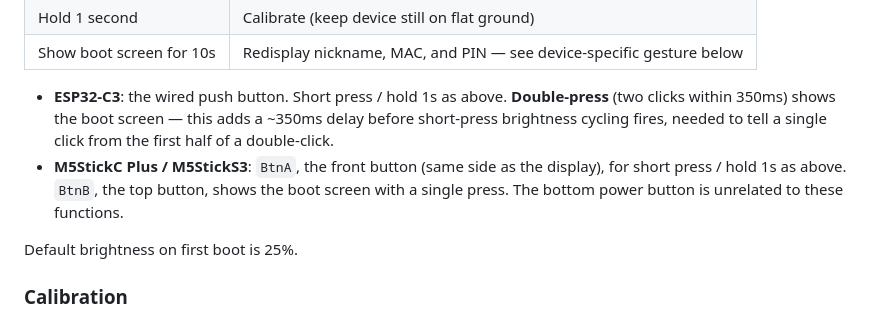
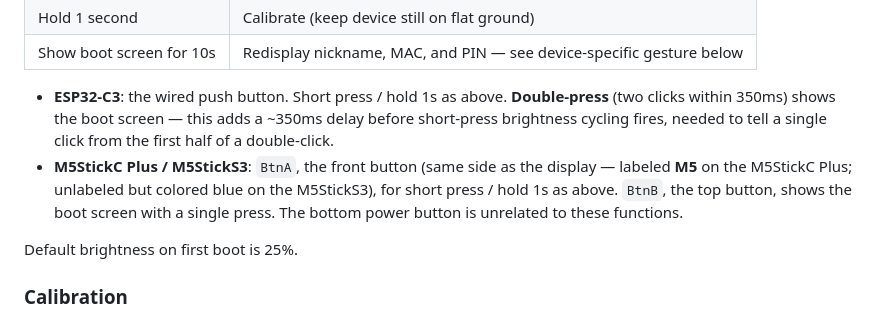
Before and after one commit to tophe75/inclinocar, a Markdown page: README.md, the part around the change. Rendered like a GitHub page.

Commit message:
docs: note BtnA's physical markings on each M5 device
Labeled "M5" on the M5StickC Plus; unlabeled but blue on the M5StickS3.

Co-Authored-By: Claude Sonnet 5 <noreply@anthropic.com>

```diff
--- a/README.md
+++ b/README.md
@@ -135,7 +135,7 @@ You can redisplay this screen at any time for 10 seconds — handy for reading t
 | Show boot screen for 10s | Redisplay nickname, MAC, and PIN — see device-specific gesture below |
 
 - **ESP32-C3**: the wired push button. Short press / hold 1s as above. **Double-press** (two clicks within 350ms) shows the boot screen — this adds a ~350ms delay before short-press brightness cycling fires, needed to tell a single click from the first half of a double-click.
-- **M5StickC Plus / M5StickS3**: `BtnA`, the front button (same side as the display), for short press / hold 1s as above. `BtnB`, the top button, shows the boot screen with a single press. The bottom power button is unrelated to these functions.
+- **M5StickC Plus / M5StickS3**: `BtnA`, the front button (same side as the display — labeled **M5** on the M5StickC Plus; unlabeled but colored blue on the M5StickS3), for short press / hold 1s as above. `BtnB`, the top button, shows the boot screen with a single press. The bottom power button is unrelated to these functions.
 
 Default brightness on first boot is 25%.
 
```
